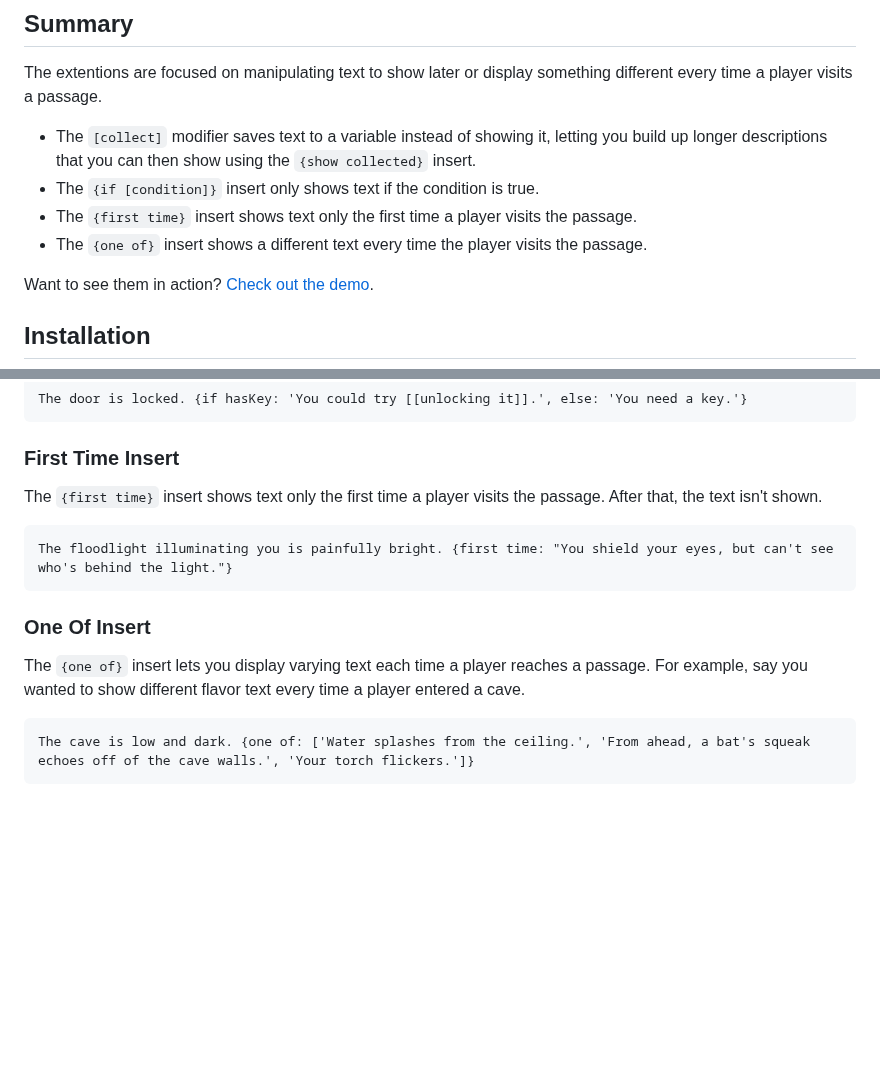
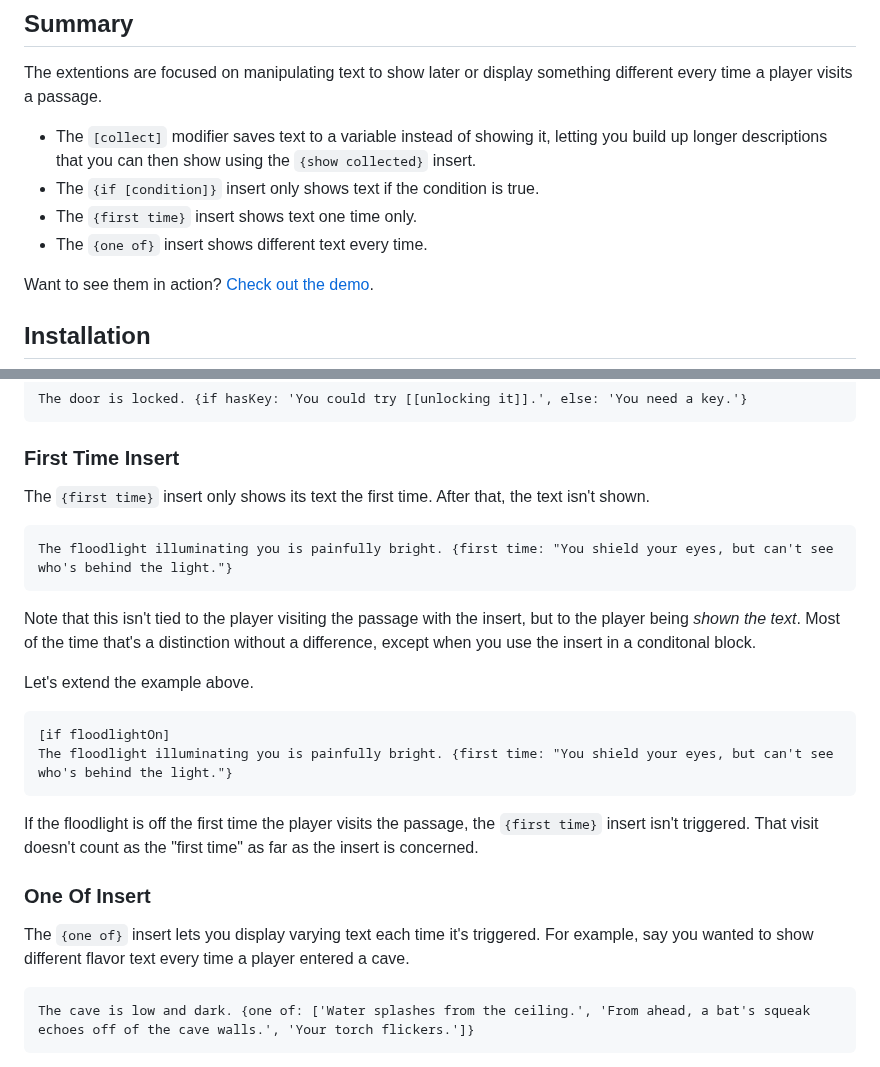
Before and after one commit to sgranade/sargent-chapbook-extensions, a Markdown page: README.md, 2 parts joined by grey strips. Drawn GitHub-style; blank space fills up the shorter version.

Commit message:
Make the README summary more accurate.

````diff
--- a/README.md
+++ b/README.md
@@ -9,8 +9,8 @@ The extentions are focused on manipulating text to show later or display somethi
 
 - The `[collect]` modifier saves text to a variable instead of showing it, letting you build up longer descriptions that you can then show using the `{show collected}` insert.
 - The `{if [condition]}` insert only shows text if the condition is true.
-- The `{first time}` insert shows text only the first time a player visits the passage.
-- The `{one of}` insert shows a different text every time the player visits the passage.
+- The `{first time}` insert shows text one time only.
+- The `{one of}` insert shows different text every time.
 
 Want to see them in action? [Check out the demo](https://sgranade.github.io/sargent-chapbook-extensions/).
 
@@ -56,16 +56,27 @@ The door is locked. {if hasKey: 'You could try [[unlocking it]].', else: 'You ne
 
 ### First Time Insert
 
-The `{first time}` insert shows text only the first time a player visits the passage. After that, the text isn't shown.
+The `{first time}` insert only shows its text the first time. After that, the text isn't shown.
 
 ```
 The floodlight illuminating you is painfully bright. {first time: "You shield your eyes, but can't see who's behind the light."}
 ```
 
+Note that this isn't tied to the player visiting the passage with the insert, but to the player being _shown the text_. Most of the time that's a distinction without a difference, except when you use the insert in a conditonal block.
+
+Let's extend the example above.
+
+```
+[if floodlightOn]
+The floodlight illuminating you is painfully bright. {first time: "You shield your eyes, but can't see who's behind the light."}
+```
+
+If the floodlight is off the first time the player visits the passage, the `{first time}` insert isn't triggered. That visit doesn't count as the "first time" as far as the insert is concerned.
+
 
 ### One Of Insert
 
-The `{one of}` insert lets you display varying text each time a player reaches a passage. For example, say you wanted to show different flavor text every time a player entered a cave.
+The `{one of}` insert lets you display varying text each time it's triggered. For example, say you wanted to show different flavor text every time a player entered a cave.
 
 ```
 The cave is low and dark. {one of: ['Water splashes from the ceiling.', 'From ahead, a bat's squeak echoes off of the cave walls.', 'Your torch flickers.']}
````
